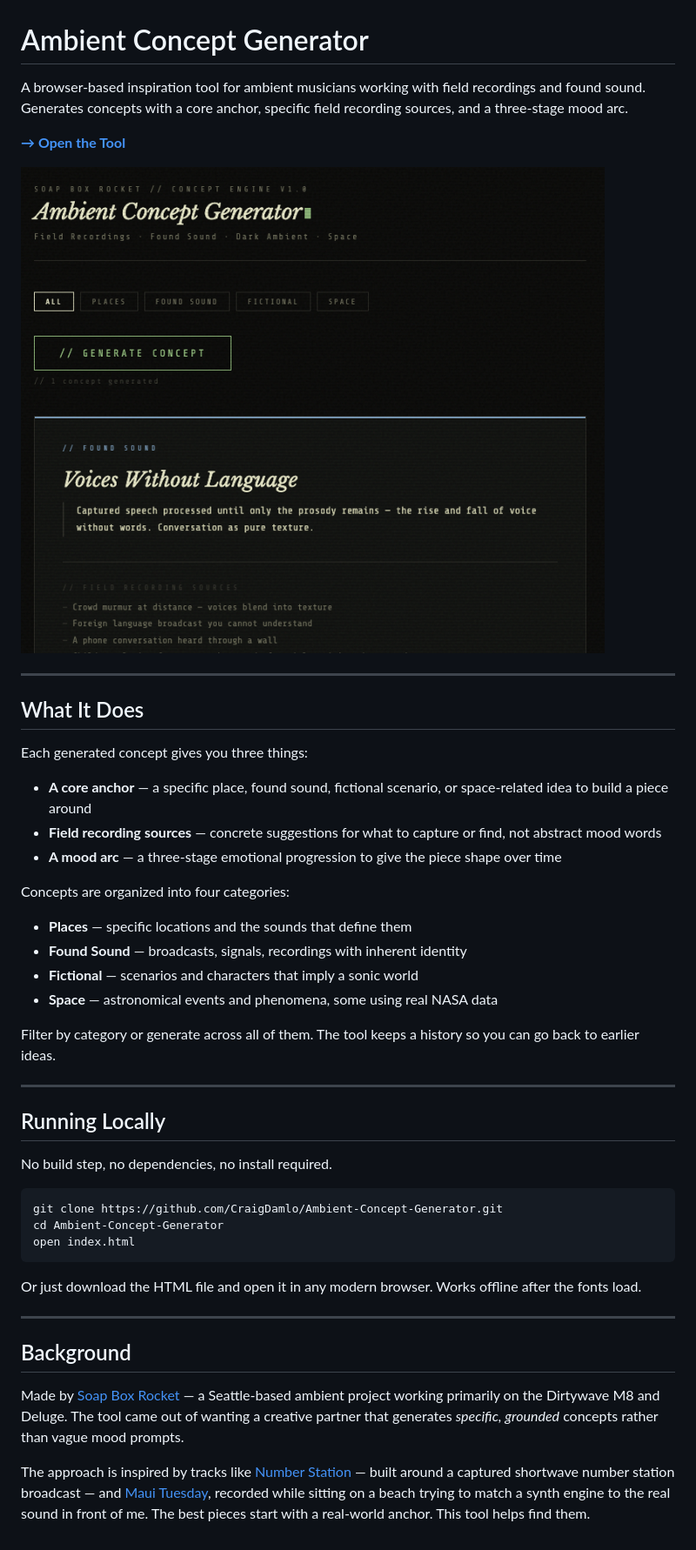
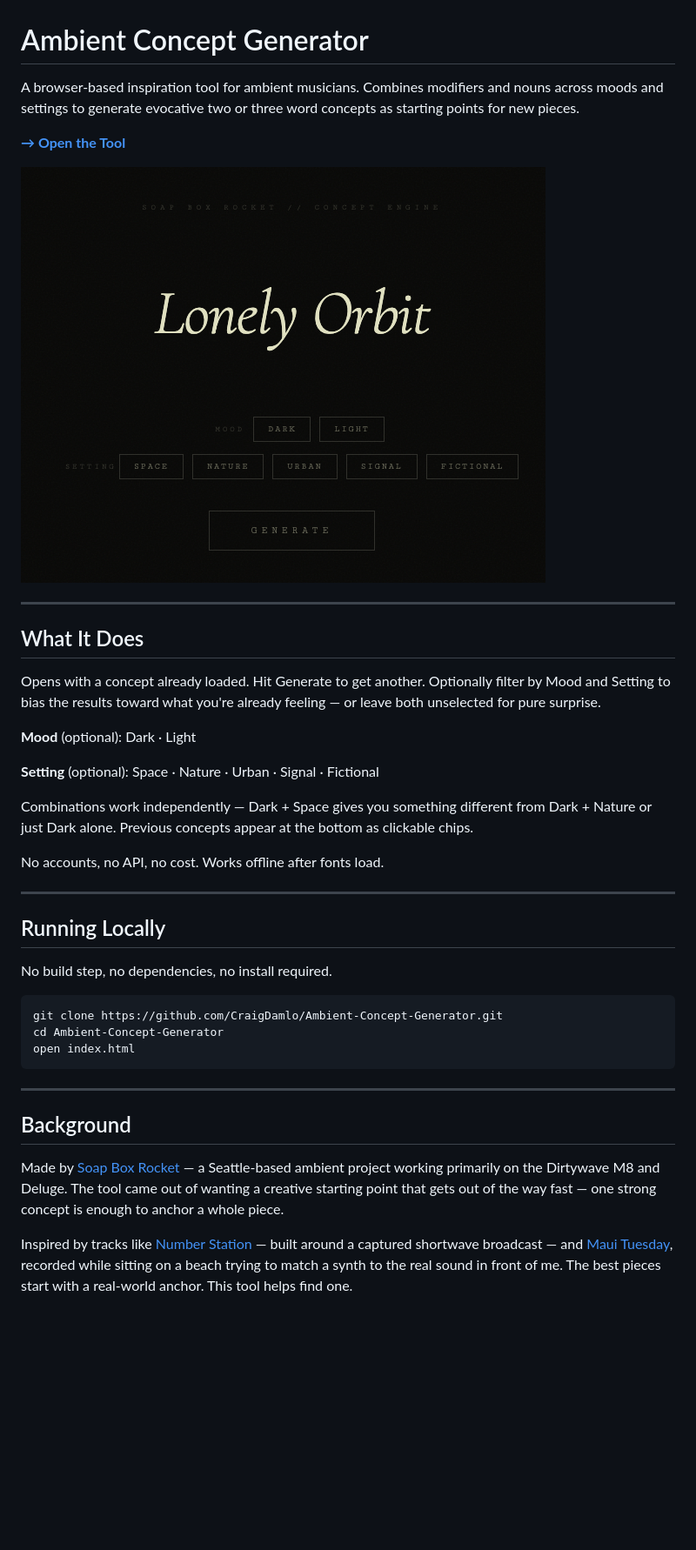
Before and after one commit to CraigDamlo/Ambient-Concept-Generator, a Markdown page: README.md, the part around the change. Shown: that part at 87% size. Drawn GitHub-style; pictures changed too: screenshot.png; blank space fills up the shorter version.

Commit message:
reworked completely to just give essentially song titles.

````diff
--- a/README.md
+++ b/README.md
@@ -1,6 +1,6 @@
 # Ambient Concept Generator
 
-A browser-based inspiration tool for ambient musicians working with field recordings and found sound. Generates concepts with a core anchor, specific field recording sources, and a three-stage mood arc.
+A browser-based inspiration tool for ambient musicians. Combines modifiers and nouns across moods and settings to generate evocative two or three word concepts as starting points for new pieces.
 
 **[→ Open the Tool](https://craigdamlo.github.io/Ambient-Concept-Generator/)**
 
@@ -10,20 +10,15 @@ A browser-based inspiration tool for ambient musicians working with field record
 
 ## What It Does
 
-Each generated concept gives you three things:
+Opens with a concept already loaded. Hit Generate to get another. Optionally filter by Mood and Setting to bias the results toward what you're already feeling — or leave both unselected for pure surprise.
 
-- **A core anchor** — a specific place, found sound, fictional scenario, or space-related idea to build a piece around
-- **Field recording sources** — concrete suggestions for what to capture or find, not abstract mood words
-- **A mood arc** — a three-stage emotional progression to give the piece shape over time
+**Mood** (optional): Dark · Light
 
-Concepts are organized into four categories:
+**Setting** (optional): Space · Nature · Urban · Signal · Fictional
 
-- **Places** — specific locations and the sounds that define them
-- **Found Sound** — broadcasts, signals, recordings with inherent identity
-- **Fictional** — scenarios and characters that imply a sonic world
-- **Space** — astronomical events and phenomena, some using real NASA data
+Combinations work independently — Dark + Space gives you something different from Dark + Nature or just Dark alone. Previous concepts appear at the bottom as clickable chips.
 
-Filter by category or generate across all of them. The tool keeps a history so you can go back to earlier ideas.
+No accounts, no API, no cost. Works offline after fonts load.
 
 ---
 
@@ -37,12 +32,10 @@ cd Ambient-Concept-Generator
 open index.html
 ```
 
-Or just download the HTML file and open it in any modern browser. Works offline after the fonts load.
-
 ---
 
 ## Background
 
-Made by [Soap Box Rocket](https://soapboxrocket.bandcamp.com) — a Seattle-based ambient project working primarily on the Dirtywave M8 and Deluge. The tool came out of wanting a creative partner that generates *specific, grounded* concepts rather than vague mood prompts.
+Made by [Soap Box Rocket](https://soapboxrocket.bandcamp.com) — a Seattle-based ambient project working primarily on the Dirtywave M8 and Deluge. The tool came out of wanting a creative starting point that gets out of the way fast — one strong concept is enough to anchor a whole piece.
 
-The approach is inspired by tracks like [Number Station](https://soapboxrocket.bandcamp.com/track/number-station) — built around a captured shortwave number station broadcast — and [Maui Tuesday](https://soapboxrocket.bandcamp.com/track/maui-tuesday), recorded while sitting on a beach trying to match a synth engine to the real sound in front of me. The best pieces start with a real-world anchor. This tool helps find them.
+Inspired by tracks like [Number Station](https://soapboxrocket.bandcamp.com/track/number-station) — built around a captured shortwave broadcast — and [Maui Tuesday](https://soapboxrocket.bandcamp.com/track/maui-tuesday), recorded while sitting on a beach trying to match a synth to the real sound in front of me. The best pieces start with a real-world anchor. This tool helps find one.
````
Also changed, not shown: 1 other file.
